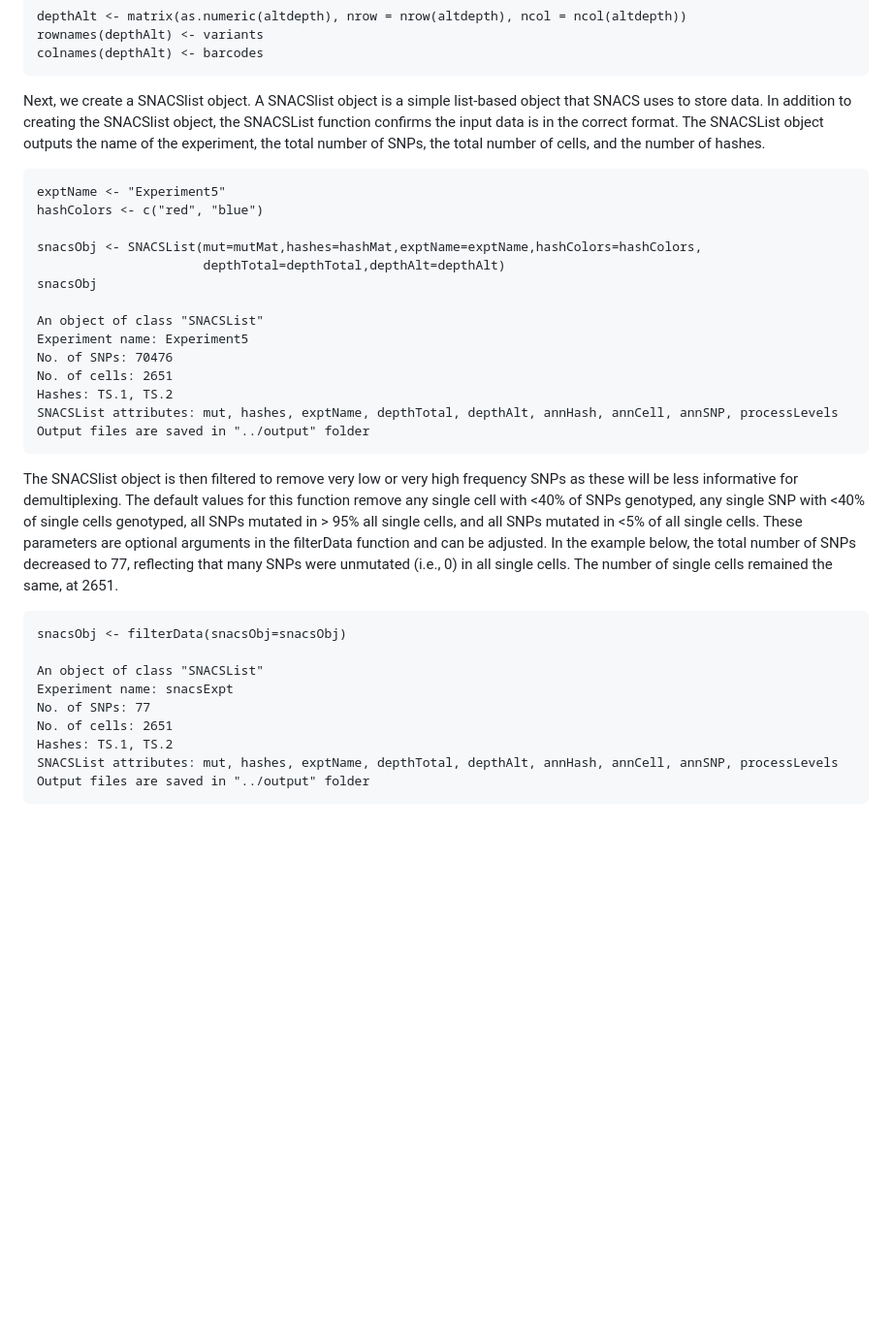
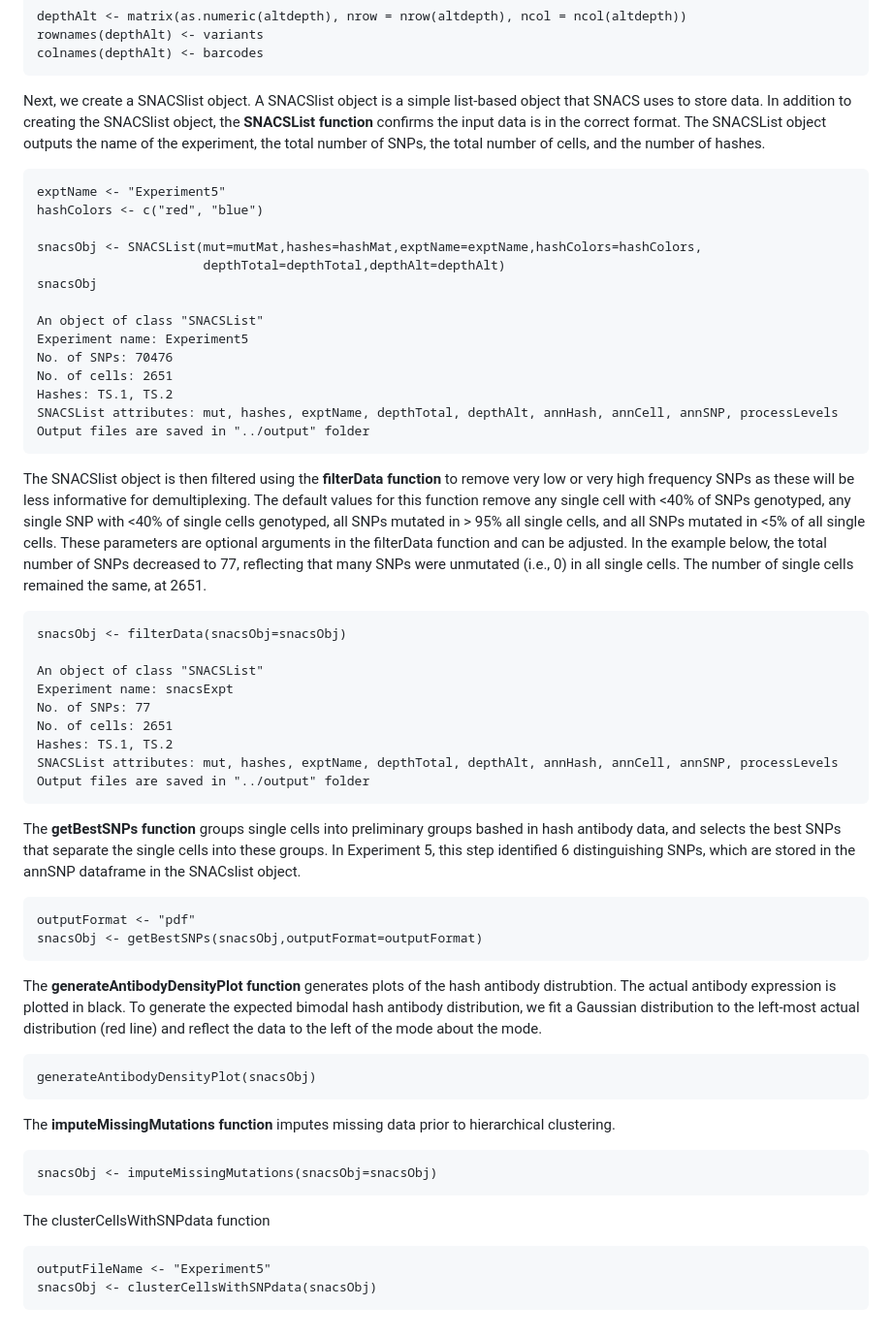
Before and after one commit to olshena/SNACS, a Markdown page: analysis/Analysis_README.md, the part around the change. Shown: that part at 97% size. Drawn GitHub-style; blank space fills up the shorter version.

````diff
--- a/analysis/Analysis_README.md
+++ b/analysis/Analysis_README.md
@@ -41,7 +41,7 @@ rownames(depthAlt) <- variants
 colnames(depthAlt) <- barcodes
 ```
 
-Next, we create a SNACSlist object. A SNACSlist object is a simple list-based object that SNACS uses to store data. In addition to creating the SNACSlist object, the SNACSList function confirms the input data is in the correct format. The SNACSList object outputs the name of the experiment, the total number of SNPs, the total number of cells, and the number of hashes.
+Next, we create a SNACSlist object. A SNACSlist object is a simple list-based object that SNACS uses to store data. In addition to creating the SNACSlist object, the **SNACSList function** confirms the input data is in the correct format. The SNACSList object outputs the name of the experiment, the total number of SNPs, the total number of cells, and the number of hashes.
 
 ```{r}
 exptName <- "Experiment5"
@@ -60,7 +60,7 @@ SNACSList attributes: mut, hashes, exptName, depthTotal, depthAlt, annHash, annC
 Output files are saved in "../output" folder
 ```
 
-The SNACSlist object is then filtered to remove very low or very high frequency SNPs as these will be less informative for demultiplexing. The default values for this function remove any single cell with <40% of SNPs genotyped, any single SNP with <40% of single cells genotyped, all SNPs mutated in > 95% all single cells, and all SNPs mutated in <5% of all single cells. These parameters are optional arguments in the filterData function and can be adjusted. In the example below, the total number of SNPs decreased to 77, reflecting that many SNPs were unmutated (i.e., 0) in all single cells. The number of single cells remained the same, at 2651.
+The SNACSlist object is then filtered using the **filterData function** to remove very low or very high frequency SNPs as these will be less informative for demultiplexing. The default values for this function remove any single cell with <40% of SNPs genotyped, any single SNP with <40% of single cells genotyped, all SNPs mutated in > 95% all single cells, and all SNPs mutated in <5% of all single cells. These parameters are optional arguments in the filterData function and can be adjusted. In the example below, the total number of SNPs decreased to 77, reflecting that many SNPs were unmutated (i.e., 0) in all single cells. The number of single cells remained the same, at 2651.
 
 ```{r}
 snacsObj <- filterData(snacsObj=snacsObj)
@@ -73,3 +73,31 @@ Hashes: TS.1, TS.2
 SNACSList attributes: mut, hashes, exptName, depthTotal, depthAlt, annHash, annCell, annSNP, processLevels
 Output files are saved in "../output" folder
 ```
+The **getBestSNPs function** groups single cells into preliminary groups bashed in hash antibody data, and selects the best SNPs that separate the single cells into these groups. In Experiment 5, this step identified 6 distinguishing SNPs, which are stored in the annSNP dataframe in the SNACslist object.
+
+```{r}
+outputFormat <- "pdf"
+snacsObj <- getBestSNPs(snacsObj,outputFormat=outputFormat)
+```
+
+The **generateAntibodyDensityPlot function** generates plots of the hash antibody distrubtion. The actual antibody expression is plotted in black. To generate the expected bimodal hash antibody distribution, we fit a Gaussian distribution to the left-most actual distribution (red line) and reflect the data to the left of the mode about the mode.
+
+
+```{r}
+generateAntibodyDensityPlot(snacsObj)
+```
+
+The **imputeMissingMutations function** imputes missing data prior to hierarchical clustering.
+
+```{r}
+snacsObj <- imputeMissingMutations(snacsObj=snacsObj)
+```
+
+
+
+The clusterCellsWithSNPdata function
+
+```{r}
+outputFileName <- "Experiment5"
+snacsObj <- clusterCellsWithSNPdata(snacsObj)
+```
````
